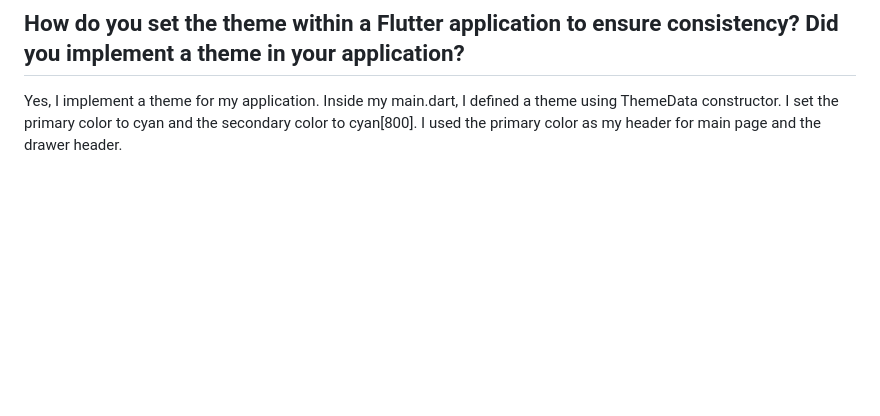
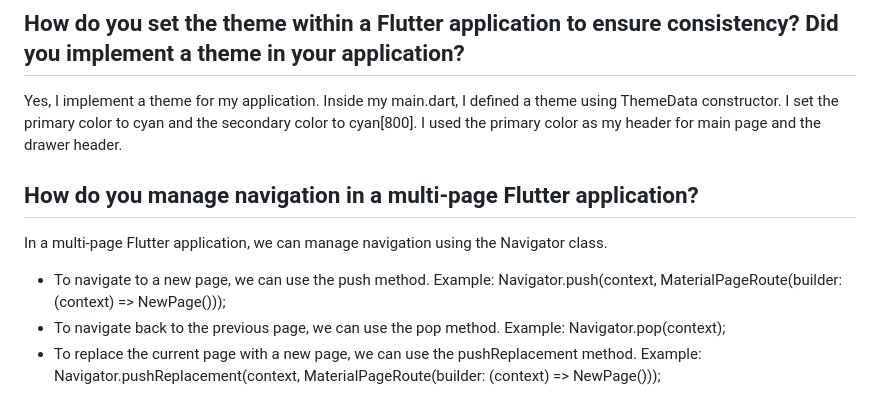
Before and after one commit to luticakep/vinyl-shop-mobile, a Markdown page: README.md, the part around the change. GitHub-like rendering; folded sections open; blank space fills up the shorter version.

Commit message:
docs: finish readme.md

```diff
--- a/README.md
+++ b/README.md
@@ -395,4 +395,11 @@ Other input elements that can be used are:
 Yes, I implement a theme for my application.
 Inside my main.dart, I defined a theme using ThemeData constructor. I set the primary color to cyan and the secondary color to cyan[800].
 I used the primary color as my header for main page and the drawer header.
+
+## How do you manage navigation in a multi-page Flutter application?
+In a multi-page Flutter application, we can manage navigation using the Navigator class.
+- To navigate to a new page, we can use the push method. Example: Navigator.push(context, MaterialPageRoute(builder: (context) => NewPage()));
+- To navigate back to the previous page, we can use the pop method. Example: Navigator.pop(context);
+- To replace the current page with a new page, we can use the pushReplacement method. Example: Navigator.pushReplacement(context, MaterialPageRoute(builder: (context) => NewPage()));
+
 </details>
```
